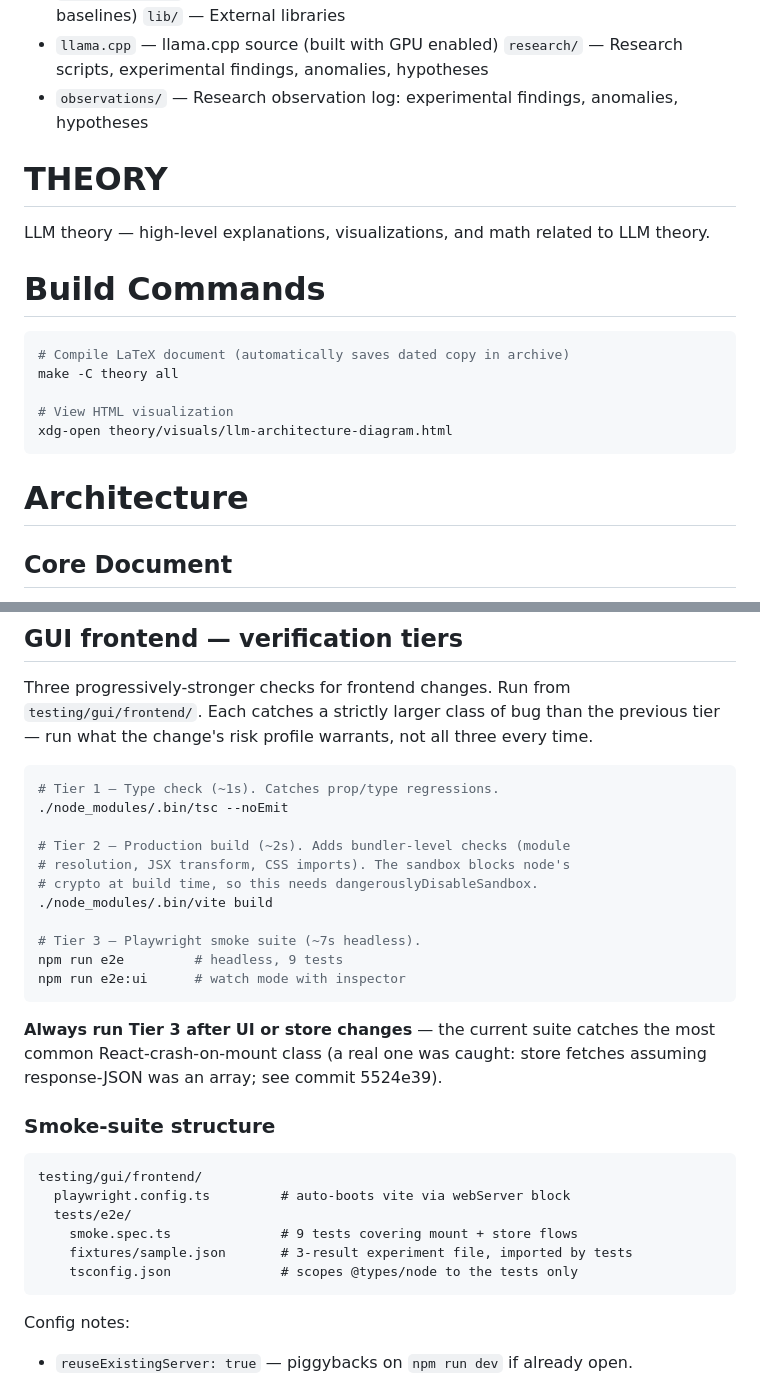
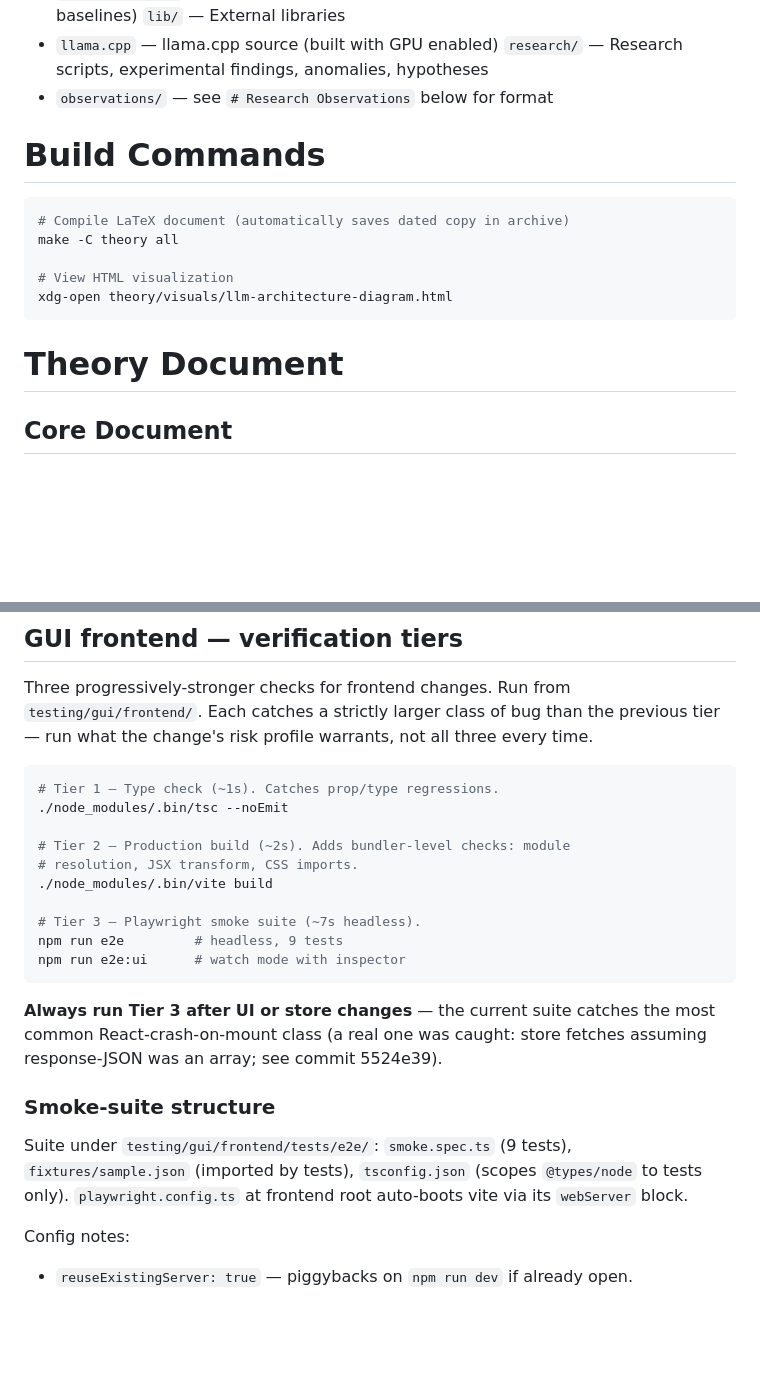
Before and after one commit to skothr/llm, a Markdown page: CLAUDE.md, 2 parts joined by grey strips. Rendered like a GitHub page; blank space fills up the shorter version.

Commit message:
docs(CLAUDE.md): prune redundancy and rename misleading header
- Drop `# THEORY` section — one-line tautology; theory content covered
  by `# Theory Document` (renamed from `# Architecture`, which was
  misleading since the section is entirely about the LaTeX doc, no
  code architecture).
- `research/observations/` sub-bullet: duplicated parent description;
  replaced with pointer to the dedicated section below.
- Smoke-suite file tree: replaced 8-line ASCII tree with one inline
  sentence — tree is trivially `ls`-able, inline prose is shorter
  and carries the same information.
- `dangerouslyDisableSandbox`: was mentioned in both the Tier 2 code
  comment and the config notes; kept the general config-notes mention
  (covers vite + playwright together), stripped the duplicate.

Co-Authored-By: Claude Opus 4.7 (1M context) <noreply@anthropic.com>

````diff
--- a/CLAUDE.md
+++ b/CLAUDE.md
@@ -23,11 +23,8 @@ This is a workspace for robust experimental LLM research using open source model
 `lib/` — External libraries
   - `llama.cpp` — llama.cpp source (built with GPU enabled)
 `research/` — Research scripts, experimental findings, anomalies, hypotheses
-  - `observations/` — Research observation log: experimental findings, anomalies, hypotheses
+  - `observations/` — see `# Research Observations` below for format
 
-
-# THEORY
-LLM theory — high-level explanations, visualizations, and math related to LLM theory.
 
 # Build Commands
 ```bash
@@ -38,7 +35,7 @@ make -C theory all
 xdg-open theory/visuals/llm-architecture-diagram.html
 ```
 
-# Architecture
+# Theory Document
 
 ## Core Document
 `theory/build/llm-core-architecture/llm-core-architecture.tex` — LaTeX document covering Transformer architecture from original encoder-decoder through modern decoder-only (LLaMA). 10 sections: Transformer overview, Tokenization, Embeddings, Positional Encoding, Attention, FFN, Normalization/Residuals, Decoder-Only Shift, Output Head, Full Forward Pass.
@@ -90,9 +87,8 @@ three every time.
 # Tier 1 — Type check (~1s). Catches prop/type regressions.
 ./node_modules/.bin/tsc --noEmit
 
-# Tier 2 — Production build (~2s). Adds bundler-level checks (module
-# resolution, JSX transform, CSS imports). The sandbox blocks node's
-# crypto at build time, so this needs dangerouslyDisableSandbox.
+# Tier 2 — Production build (~2s). Adds bundler-level checks: module
+# resolution, JSX transform, CSS imports.
 ./node_modules/.bin/vite build
 
 # Tier 3 — Playwright smoke suite (~7s headless).
@@ -106,14 +102,7 @@ fetches assuming response-JSON was an array; see commit 5524e39).
 
 ### Smoke-suite structure
 
-```
-testing/gui/frontend/
-  playwright.config.ts         # auto-boots vite via webServer block
-  tests/e2e/
-    smoke.spec.ts              # 9 tests covering mount + store flows
-    fixtures/sample.json       # 3-result experiment file, imported by tests
-    tsconfig.json              # scopes @types/node to the tests only
-```
+Suite under `testing/gui/frontend/tests/e2e/`: `smoke.spec.ts` (9 tests), `fixtures/sample.json` (imported by tests), `tsconfig.json` (scopes `@types/node` to tests only). `playwright.config.ts` at frontend root auto-boots vite via its `webServer` block.
 
 Config notes:
 - `reuseExistingServer: true` — piggybacks on `npm run dev` if already open.
````
